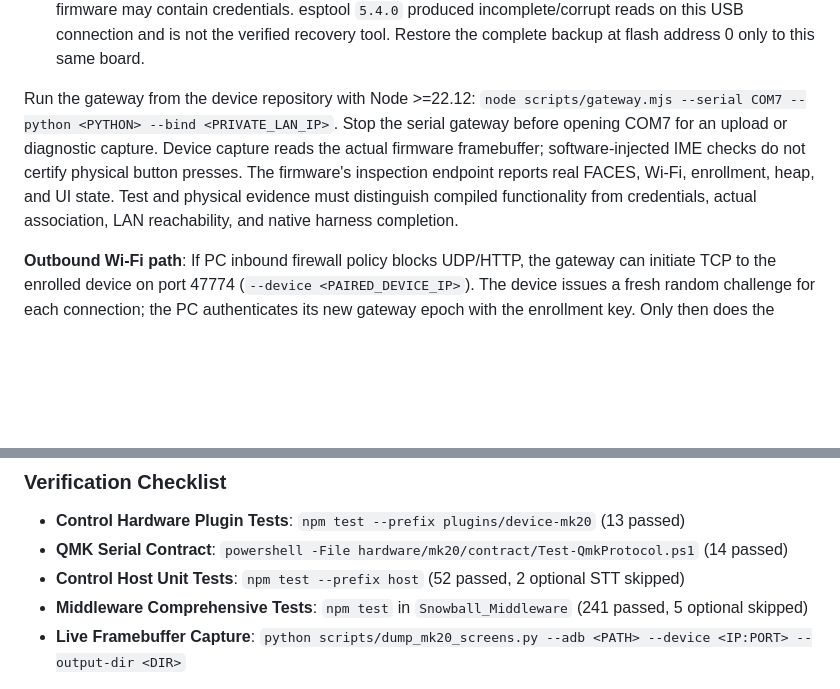
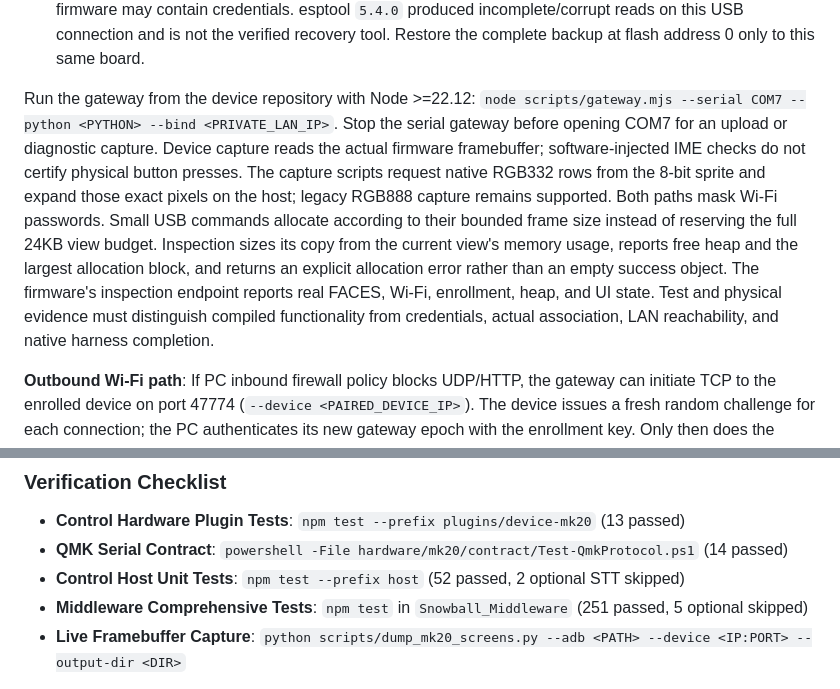
Before and after one commit to fkiller/Snowball_Control, a Markdown page: docs/ARCHITECTURE.md, 2 parts joined by grey strips. Rendered like a GitHub page; blank space fills up the shorter version.

```diff
--- a/docs/ARCHITECTURE.md
+++ b/docs/ARCHITECTURE.md
@@ -152,7 +152,7 @@ The M5Stack terminal is a separate device implementation in `Snowball_Device_M5S
 - **Plugin boundary**: `src/manifest.mjs` computes the worker's entrypoint SHA-256 for the existing Protocol 1 PluginHost. The worker declares only `devices.list`/`devices.render` and accesses a closed list/render broker on `127.0.0.1:47772`. It receives no enrollment secret, serial handle, filesystem path, or harness command capability. The trusted gateway owns hardware I/O and command dispatch. The existing child-process PluginHost is still not an OS sandbox. This first release provides its worker for explicit host loading; it does not silently change the middleware's plugin registration policy.
 - **Recovery**: Before first deployment, the entire original 16,777,216-byte flash was read with esptool `4.9.0`. Backup SHA-256: `733894d655a473f5ae9d4ee9fd44d7185073ebe59adc797d0d62d841a593fa40`. The backup remains outside Git in the device repository's ignored `artifacts/original-flash.bin` because original firmware may contain credentials. esptool `5.4.0` produced incomplete/corrupt reads on this USB connection and is not the verified recovery tool. Restore the complete backup at flash address 0 only to this same board.
 
-Run the gateway from the device repository with Node >=22.12: `node scripts/gateway.mjs --serial COM7 --python <PYTHON> --bind <PRIVATE_LAN_IP>`. Stop the serial gateway before opening COM7 for an upload or diagnostic capture. Device capture reads the actual firmware framebuffer; software-injected IME checks do not certify physical button presses. The firmware's inspection endpoint reports real FACES, Wi-Fi, enrollment, heap, and UI state. Test and physical evidence must distinguish compiled functionality from credentials, actual association, LAN reachability, and native harness completion.
+Run the gateway from the device repository with Node >=22.12: `node scripts/gateway.mjs --serial COM7 --python <PYTHON> --bind <PRIVATE_LAN_IP>`. Stop the serial gateway before opening COM7 for an upload or diagnostic capture. Device capture reads the actual firmware framebuffer; software-injected IME checks do not certify physical button presses. The capture scripts request native RGB332 rows from the 8-bit sprite and expand those exact pixels on the host; legacy RGB888 capture remains supported. Both paths mask Wi-Fi passwords. Small USB commands allocate according to their bounded frame size instead of reserving the full 24KB view budget. Inspection sizes its copy from the current view's memory usage, reports free heap and the largest allocation block, and returns an explicit allocation error rather than an empty success object. The firmware's inspection endpoint reports real FACES, Wi-Fi, enrollment, heap, and UI state. Test and physical evidence must distinguish compiled functionality from credentials, actual association, LAN reachability, and native harness completion.
 
 **Outbound Wi-Fi path**: If PC inbound firewall policy blocks UDP/HTTP, the gateway can initiate TCP to the enrolled device on port 47774 (`--device <PAIRED_DEVICE_IP>`). The device issues a fresh random challenge for each connection; the PC authenticates its new gateway epoch with the enrollment key. Only then does the device exchange the same bounded signed request/response envelopes over that socket. USB and TCP pending receipts are tracked separately; switching routes never retries a send. Device identity remains bound to its enrollment key and previously verified ID. The USB-reported or explicitly selected private device address is remembered; DHCP changes require a fresh verified address. This path leaves the PC firewall and Supervisor loopback boundary unchanged.
 
@@ -196,6 +196,6 @@ node scripts/start-all.mjs
 - **Control Hardware Plugin Tests**: `npm test --prefix plugins/device-mk20` (13 passed)
 - **QMK Serial Contract**: `powershell -File hardware/mk20/contract/Test-QmkProtocol.ps1` (14 passed)
 - **Control Host Unit Tests**: `npm test --prefix host` (52 passed, 2 optional STT skipped)
-- **Middleware Comprehensive Tests**: `npm test` in `Snowball_Middleware` (241 passed, 5 optional skipped)
+- **Middleware Comprehensive Tests**: `npm test` in `Snowball_Middleware` (251 passed, 5 optional skipped)
 - **Live Framebuffer Capture**: `python scripts/dump_mk20_screens.py --adb <PATH> --device <IP:PORT> --output-dir <DIR>`
 
```
Also changed, not shown: other parts of docs/ARCHITECTURE.md (+3 -3 lines).
